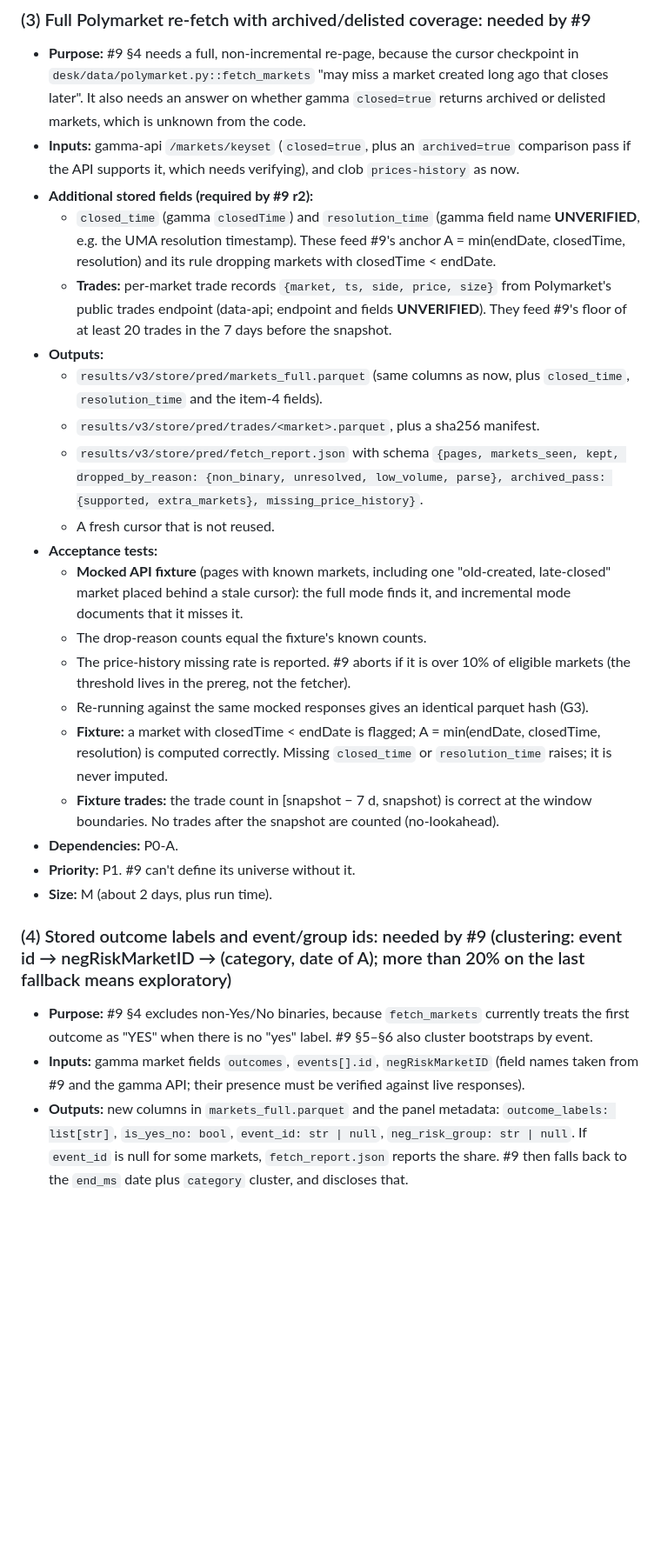
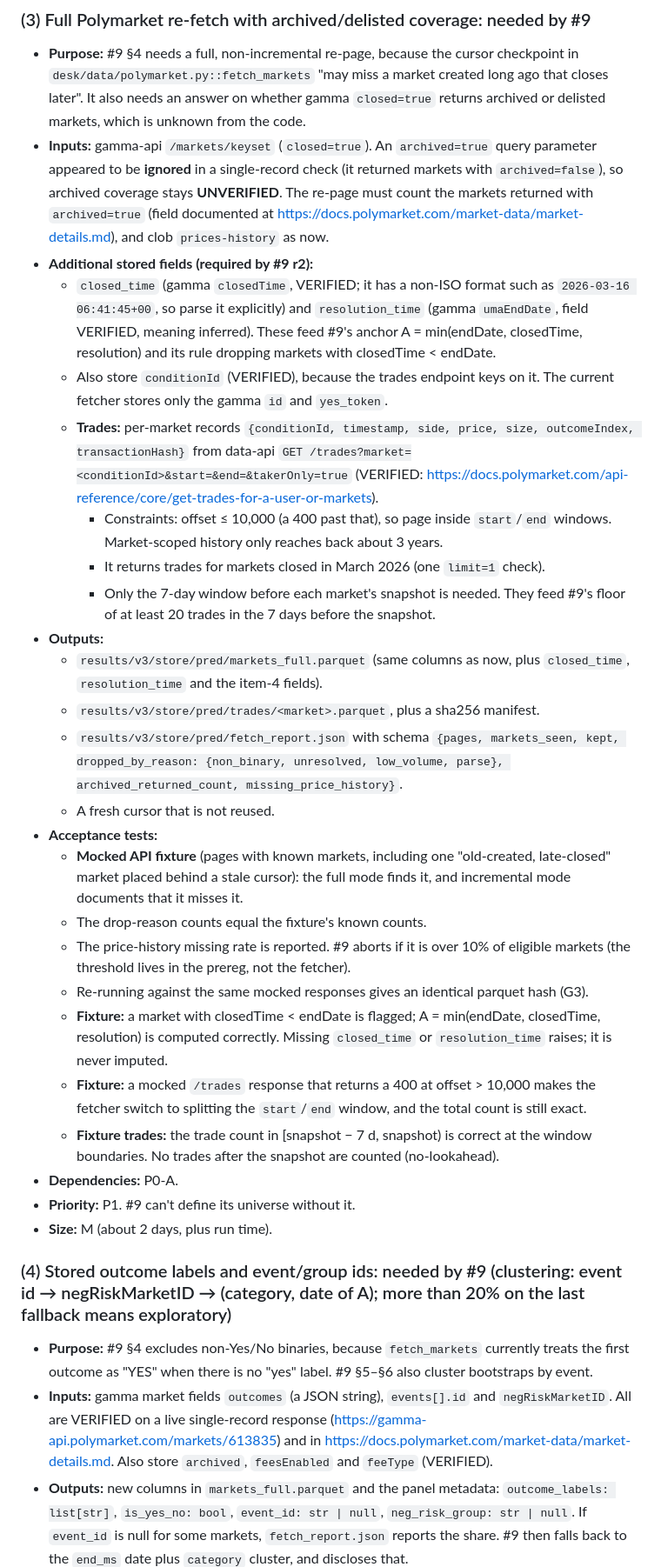
Before and after one commit to Aiouyn/quant-lab, a Markdown page: docs/specs/research-data-and-evaluators.md, the part around one of its changes. Shown at 87% size. Rendered like a GitHub page; blank space fills up the shorter version.

Commit message:
docs(spec): verified Polymarket fields/trades endpoint/fees with links; dispute source via umaResolutionStatuses; archived still unverified

```diff
--- a/docs/specs/research-data-and-evaluators.md
+++ b/docs/specs/research-data-and-evaluators.md
@@ -113,14 +113,18 @@
 
 ### (3) Full Polymarket re-fetch with archived/delisted coverage: needed by #9
 - **Purpose:** #9 §4 needs a full, non-incremental re-page, because the cursor checkpoint in `desk/data/polymarket.py::fetch_markets` "may miss a market created long ago that closes later". It also needs an answer on whether gamma `closed=true` returns archived or delisted markets, which is unknown from the code.
-- **Inputs:** gamma-api `/markets/keyset` (`closed=true`, plus an `archived=true` comparison pass if the API supports it, which needs verifying), and clob `prices-history` as now.
+- **Inputs:** gamma-api `/markets/keyset` (`closed=true`). An `archived=true` query parameter appeared to be **ignored** in a single-record check (it returned markets with `archived=false`), so archived coverage stays **UNVERIFIED**. The re-page must count the markets returned with `archived=true` (field documented at https://docs.polymarket.com/market-data/market-details.md), and clob `prices-history` as now.
 - **Additional stored fields (required by #9 r2):**
-  - `closed_time` (gamma `closedTime`) and `resolution_time` (gamma field name **UNVERIFIED**, e.g. the UMA resolution timestamp). These feed #9's anchor A = min(endDate, closedTime, resolution) and its rule dropping markets with closedTime < endDate.
-  - **Trades:** per-market trade records `{market, ts, side, price, size}` from Polymarket's public trades endpoint (data-api; endpoint and fields **UNVERIFIED**). They feed #9's floor of at least 20 trades in the 7 days before the snapshot.
+  - `closed_time` (gamma `closedTime`, VERIFIED; it has a non-ISO format such as `2026-03-16 06:41:45+00`, so parse it explicitly) and `resolution_time` (gamma `umaEndDate`, field VERIFIED, meaning inferred). These feed #9's anchor A = min(endDate, closedTime, resolution) and its rule dropping markets with closedTime < endDate.
+  - Also store `conditionId` (VERIFIED), because the trades endpoint keys on it. The current fetcher stores only the gamma `id` and `yes_token`.
+  - **Trades:** per-market records `{conditionId, timestamp, side, price, size, outcomeIndex, transactionHash}` from data-api `GET /trades?market=<conditionId>&start=&end=&takerOnly=true` (VERIFIED: https://docs.polymarket.com/api-reference/core/get-trades-for-a-user-or-markets).
+    - Constraints: offset ≤ 10,000 (a 400 past that), so page inside `start`/`end` windows. Market-scoped history only reaches back about 3 years.
+    - It returns trades for markets closed in March 2026 (one `limit=1` check).
+    - Only the 7-day window before each market's snapshot is needed. They feed #9's floor of at least 20 trades in the 7 days before the snapshot.
 - **Outputs:**
   - `results/v3/store/pred/markets_full.parquet` (same columns as now, plus `closed_time`, `resolution_time` and the item-4 fields).
   - `results/v3/store/pred/trades/<market>.parquet`, plus a sha256 manifest.
-  - `results/v3/store/pred/fetch_report.json` with schema `{pages, markets_seen, kept, dropped_by_reason: {non_binary, unresolved, low_volume, parse}, archived_pass: {supported, extra_markets}, missing_price_history}`.
+  - `results/v3/store/pred/fetch_report.json` with schema `{pages, markets_seen, kept, dropped_by_reason: {non_binary, unresolved, low_volume, parse}, archived_returned_count, missing_price_history}`.
   - A fresh cursor that is not reused.
 - **Acceptance tests:**
   - **Mocked API fixture** (pages with known markets, including one "old-created, late-closed" market placed behind a stale cursor): the full mode finds it, and incremental mode documents that it misses it.
@@ -128,6 +132,7 @@
   - The price-history missing rate is reported. #9 aborts if it is over 10% of eligible markets (the threshold lives in the prereg, not the fetcher).
   - Re-running against the same mocked responses gives an identical parquet hash (G3).
   - **Fixture:** a market with closedTime < endDate is flagged; A = min(endDate, closedTime, resolution) is computed correctly. Missing `closed_time` or `resolution_time` raises; it is never imputed.
+  - **Fixture:** a mocked `/trades` response that returns a 400 at offset > 10,000 makes the fetcher switch to splitting the `start`/`end` window, and the total count is still exact.
   - **Fixture trades:** the trade count in [snapshot − 7 d, snapshot) is correct at the window boundaries. No trades after the snapshot are counted (no-lookahead).
 - **Dependencies:** P0-A.
 - **Priority:** P1. #9 can't define its universe without it.
@@ -135,7 +140,7 @@
 
 ### (4) Stored outcome labels and event/group ids: needed by #9 (clustering: event id → negRiskMarketID → (category, date of A); more than 20% on the last fallback means exploratory)
 - **Purpose:** #9 §4 excludes non-Yes/No binaries, because `fetch_markets` currently treats the first outcome as "YES" when there is no "yes" label. #9 §5–§6 also cluster bootstraps by event.
-- **Inputs:** gamma market fields `outcomes`, `events[].id`, `negRiskMarketID` (field names taken from #9 and the gamma API; their presence must be verified against live responses).
+- **Inputs:** gamma market fields `outcomes` (a JSON string), `events[].id` and `negRiskMarketID`. All are VERIFIED on a live single-record response (https://gamma-api.polymarket.com/markets/613835) and in https://docs.polymarket.com/market-data/market-details.md. Also store `archived`, `feesEnabled` and `feeType` (VERIFIED).
 - **Outputs:** new columns in `markets_full.parquet` and the panel metadata: `outcome_labels: list[str]`, `is_yes_no: bool`, `event_id: str | null`, `neg_risk_group: str | null`. If `event_id` is null for some markets, `fetch_report.json` reports the share. #9 then falls back to the `end_ms` date plus `category` cluster, and discloses that.
 - **Acceptance tests:**
   - A fixture with outcomes `["Yes","No"]`, `["No","Yes"]` and `["Team A","Team B"]` gives `is_yes_no` = T, T, F, and the YES index is correct for the second.
```
Also changed, not shown: other parts of docs/specs/research-data-and-evaluators.md (+7 -1 lines).
